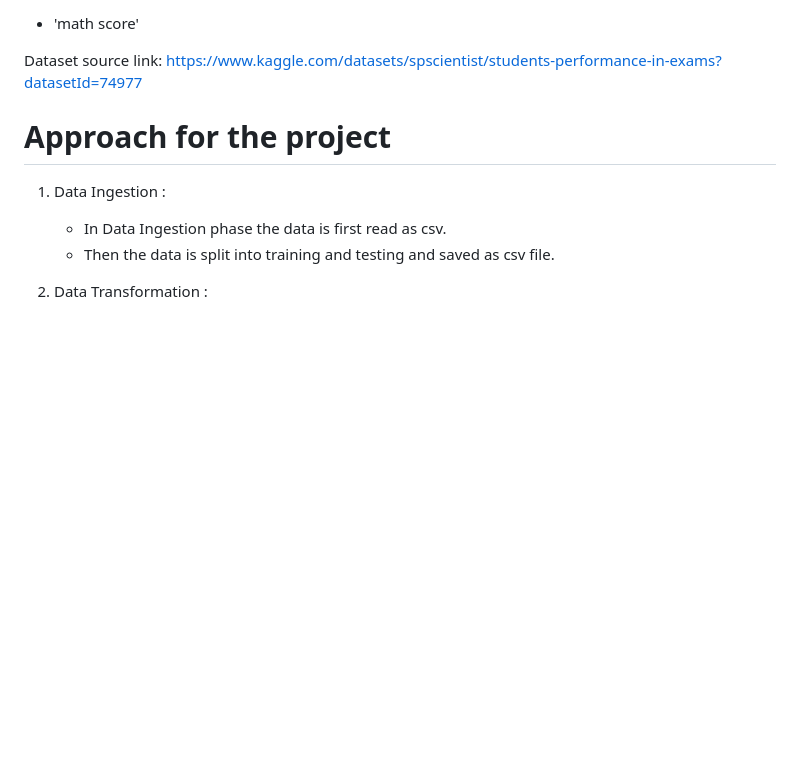
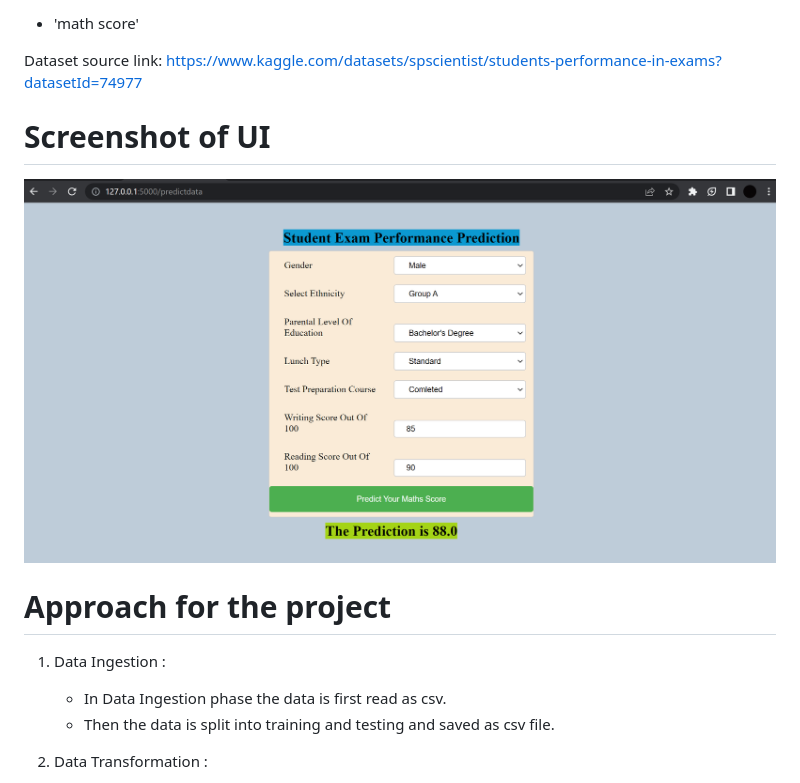
Before and after one commit to Dhineshkumar-17071999/MLProject, a Markdown page: README.md, the part around the change. GitHub-like rendering; pictures changed too: Screenshot/UI.png (added); blank space fills up the shorter version.

Commit message:
Screenshot of  UI

```diff
--- a/README.md
+++ b/README.md
@@ -19,6 +19,9 @@ Targer Variable:
 
 Dataset source link:
 https://www.kaggle.com/datasets/spscientist/students-performance-in-exams?datasetId=74977
+
+# Screenshot of UI
+![UI](./Screenshot/UI.png)
 
 # Approach for the project
 
```
Also changed, not shown: 1 other file.
